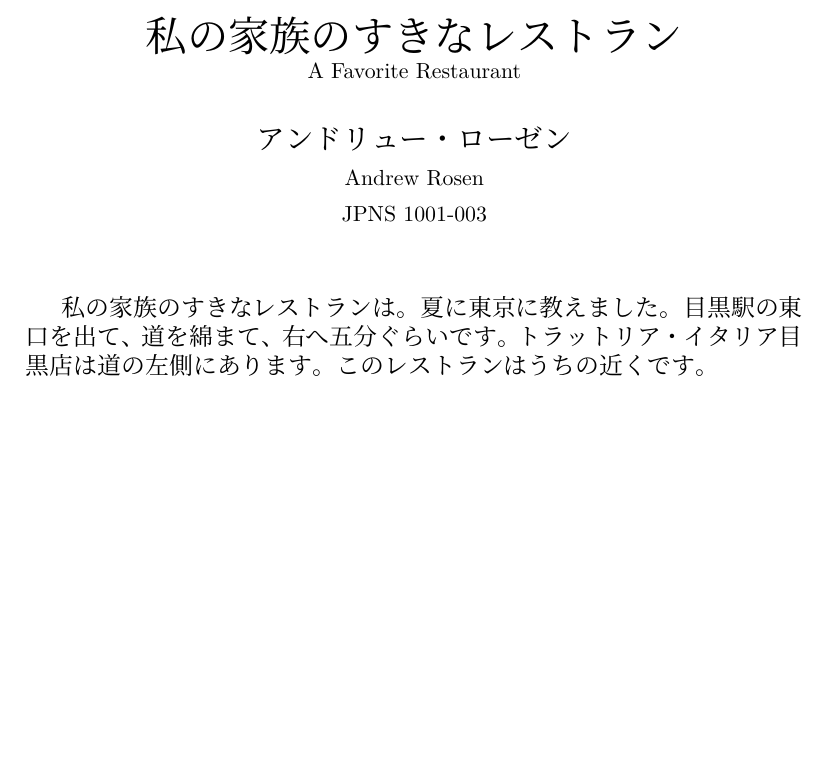
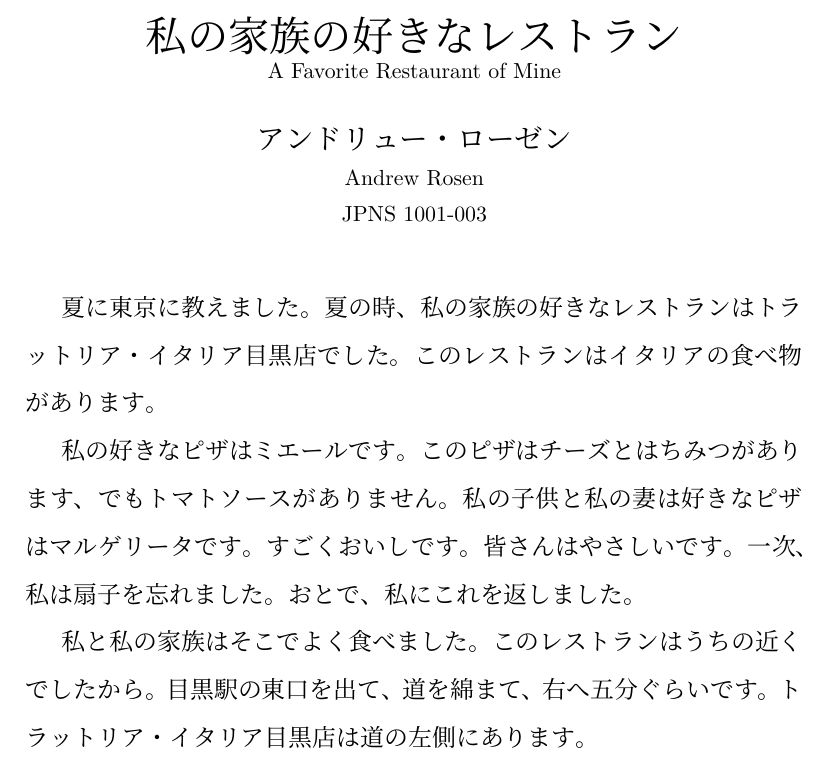
Before and after one commit to abrosen/japanese-homework, a LaTeX document (favorite_restaurant.tex): part of page 1 of 2, cut so that both start at the same text, the shorter picture padded with empty space. Compiled offline with XeLaTeX; a missing font is replaced by an installed copy or a similar font.

Commit message:
Japanese

```diff
--- a/favorite_restaurant.tex
+++ b/favorite_restaurant.tex
@@ -11,21 +11,32 @@
 \setCJKmonofont{IPAGothic}
 
 
-\title{私の家族のすきなレストラン\\\small{A Favorite Restaurant}}
+\title{私の家族の好きなレストラン\\\small{A Favorite Restaurant of Mine}}
 \author{アンドリュー・ローゼン\\ \small{Andrew Rosen}\\\small{JPNS 1001-003}}
 \date{}
 \begin{document}
 	\maketitle
 
+	\doublespacing
+
+	夏に東京に教えました。
+	夏の時、私の家族の好きなレストランはトラットリア・イタリア目黒店でした。
+	このレストランはイタリアの食べ物があります。
+
+	私の好きなピザはミエールです。
+	このピザはチーズとはちみつがあります、でもトマトソースがありません。
+	私の子供と私の妻は好きなピザはマルゲリータです。
+	すごくおいしです。
+	皆さんはやさしいです。
+	一次、私は扇子を忘れました。
+	おとで、私にこれを返しました。
+
+	私と私の家族はそこでよく食べました。
+	このレストランはうちの近くでしたから。
+	目黒駅の東口を出て、道を綿まて、右へ五分ぐらいです。
+	トラットリア・イタリア目黒店は道の左側にあります。
 
 
-	%\doublespacing
-
-	私の家族のすきなレストランは。
-	夏に東京に教えました。
-	目黒駅の東口を出て、道を綿まて、右へ五分ぐらいです。
-	トラットリア・イタリア目黒店は道の左側にあります。
-	このレストランはうちの近くです。% TODO:  required
 	\begin{figure}
 		\centering
 		\includegraphics[width=0.7\linewidth]{restaurant}
```
Also changed, not shown: favorite_restaurant.pdf.
